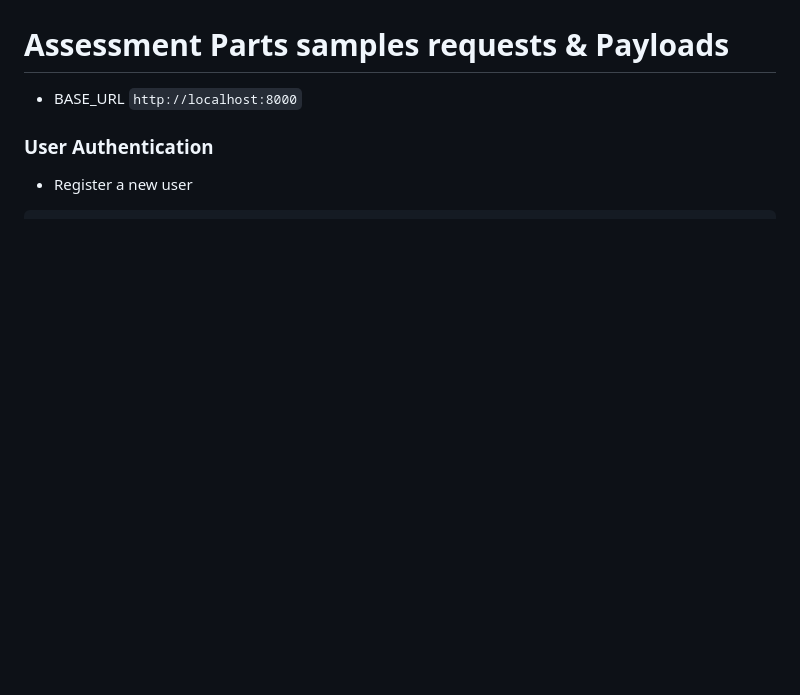
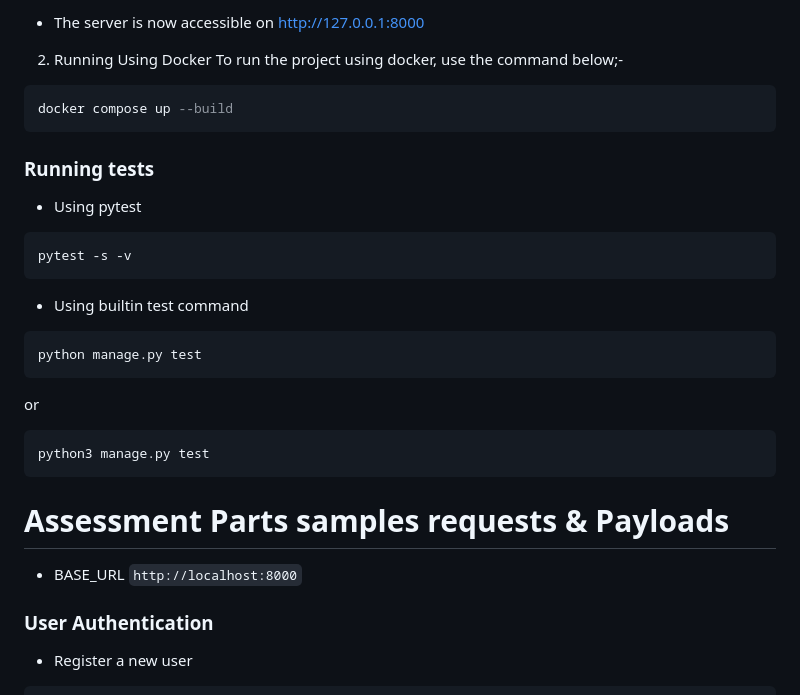
Before and after one commit to Paulndambo/Show-Ticketing-API, a Markdown page: README.md, the part around one of its changes. Drawn GitHub-style; blank space fills up the shorter version.

````diff
--- a/README.md
+++ b/README.md
@@ -21,3 +74,24 @@ These are the guidelines on which the application is built;-
+- The server is now accessible on <link>http://127.0.0.1:8000</link>
+
+2. Running Using Docker
+To run the project using docker, use the command below;-
+```sql
+docker compose up --build
+```
+
+### Running tests
+- Using pytest
+```sql
+pytest -s -v
+```
+- Using builtin test command
+```sql
+python manage.py test
+```
+or
+```sql
+python3 manage.py test
+```
 
 
 # Assessment Parts samples requests & Payloads
````
Also changed, not shown: other parts of README.md (+53 -0 lines).
